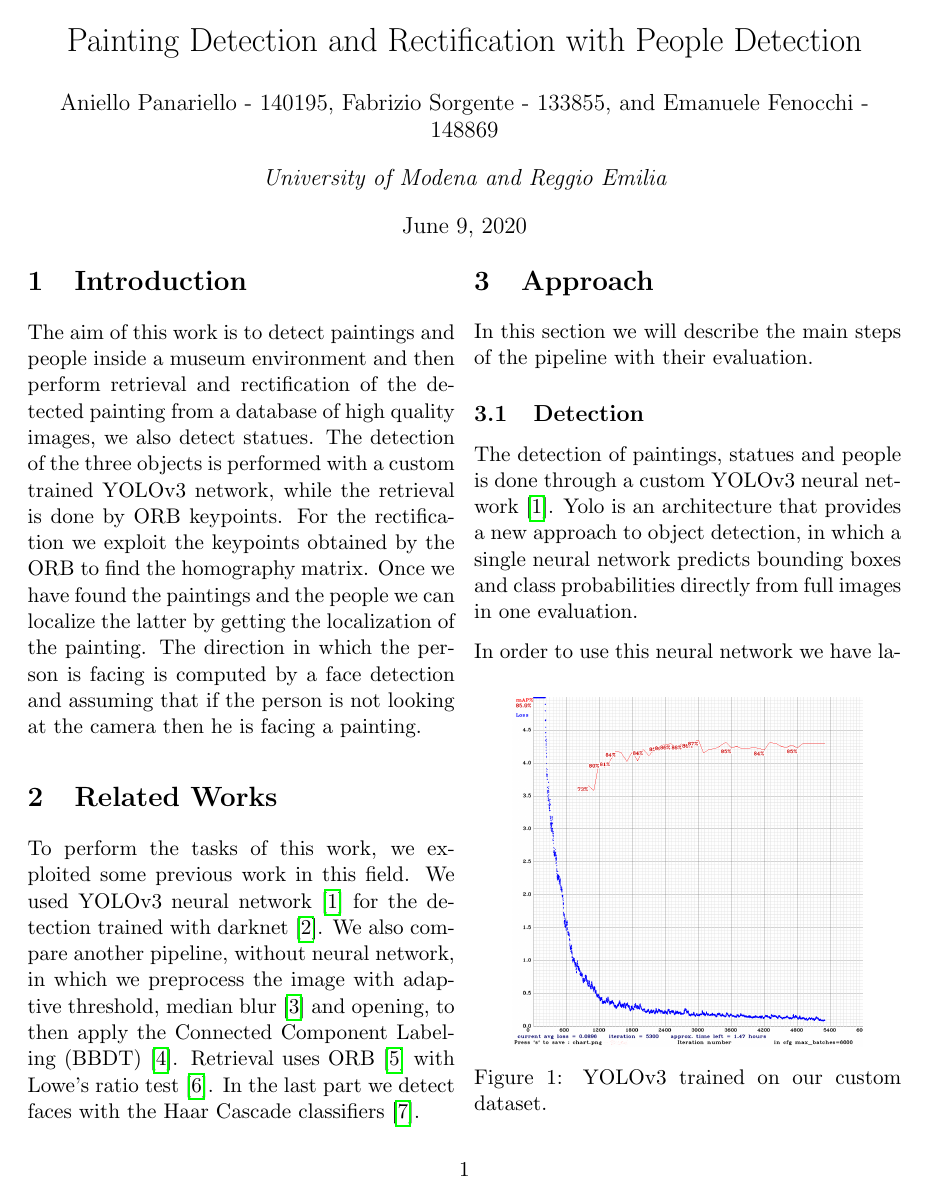
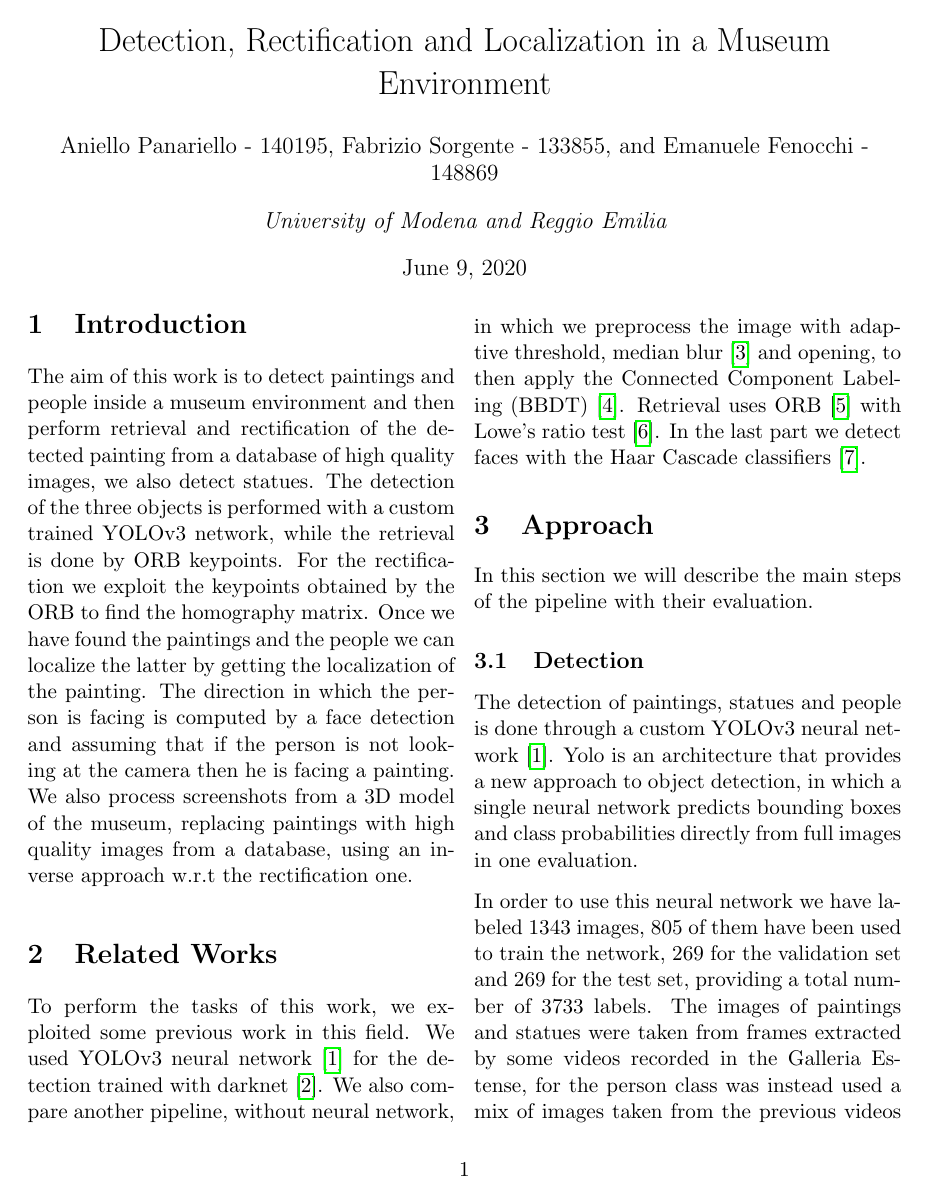
Before and after one commit to apanariello4/vision-project, a LaTeX document (report/report.tex, which reads report/intro.tex): page 1 of 9. Compiled offline with pdfLaTeX.

Commit message:
Modify title and itro

```diff
--- a/report/intro.tex
+++ b/report/intro.tex
@@ -1,3 +1,3 @@
 \section{Introduction}
 The aim of this work is to detect paintings and people inside a museum environment and then perform retrieval and rectification of the detected painting from a database of high quality images, we also detect statues. The detection of the three objects is performed with a custom trained YOLOv3 network, while the retrieval is done by ORB keypoints. For the rectification we exploit the keypoints obtained by the ORB to find the homography matrix. Once we have found the paintings and the people we can localize the latter by getting the localization of the painting. The direction in which the person is facing is computed by a face detection and assuming that if the person is not looking at the camera then he is facing a painting.
-% We also process screenshots from the 3D model provided substituting paintings with the hig quality images using an inverse approach to that used for rectification.
+We also process screenshots from a 3D model of the museum, replacing paintings with high quality images from a database, using an inverse approach w.r.t the rectification one.
--- a/report/report.tex
+++ b/report/report.tex
@@ -31,7 +31,7 @@
 
 \pagestyle{fancy}
 
-\title{Painting Detection and Rectification with People Detection}
+\title{Detection, Rectification and Localization in a Museum Environment}
 
 \author{Aniello Panariello - 140195}
 \author{Fabrizio Sorgente - 133855}
```
